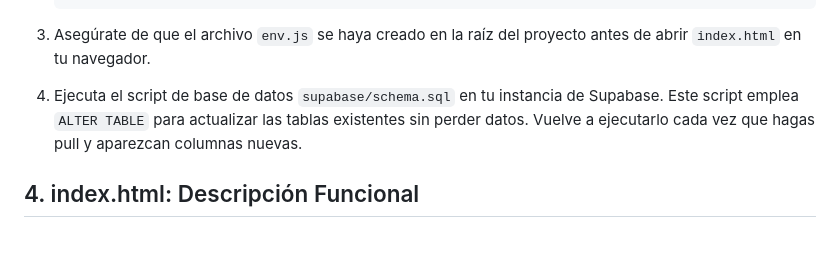
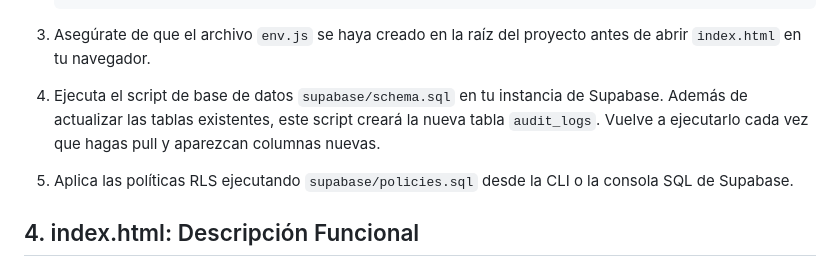
Before and after one commit to JMontes1986/autorizacionesColgemelli, a Markdown page: README.md, the part around the change. Drawn GitHub-style; blank space fills up the shorter version.

````diff
--- a/README.md
+++ b/README.md
@@ -79,7 +79,8 @@ Para preparar el entorno local sigue los pasos:
    ```
 
 3. Asegúrate de que el archivo `env.js` se haya creado en la raíz del proyecto antes de abrir `index.html` en tu navegador.
-4. Ejecuta el script de base de datos `supabase/schema.sql` en tu instancia de Supabase. Este script emplea `ALTER TABLE` para actualizar las tablas existentes sin perder datos. Vuelve a ejecutarlo cada vez que hagas pull y aparezcan columnas nuevas.
+4. Ejecuta el script de base de datos `supabase/schema.sql` en tu instancia de Supabase. Además de actualizar las tablas existentes, este script creará la nueva tabla `audit_logs`. Vuelve a ejecutarlo cada vez que hagas pull y aparezcan columnas nuevas.
+5. Aplica las políticas RLS ejecutando `supabase/policies.sql` desde la CLI o la consola SQL de Supabase.
 ## 4. index.html: Descripción Funcional
 
 ### 4.1 Inicio de Sesión
````
